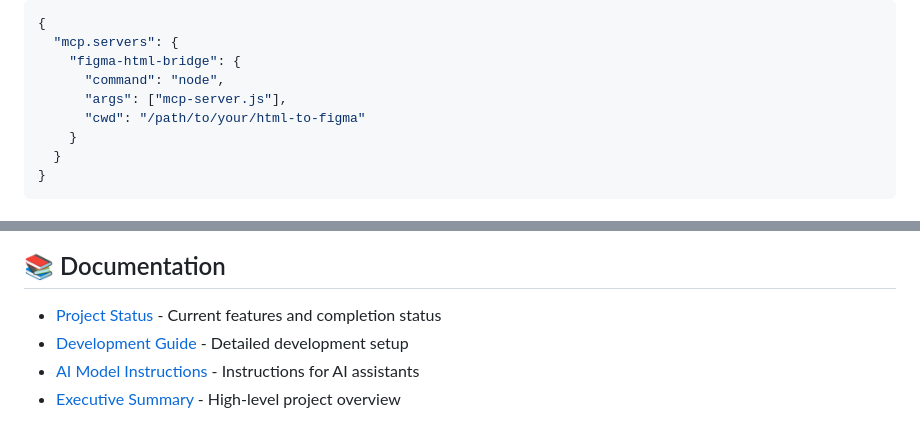
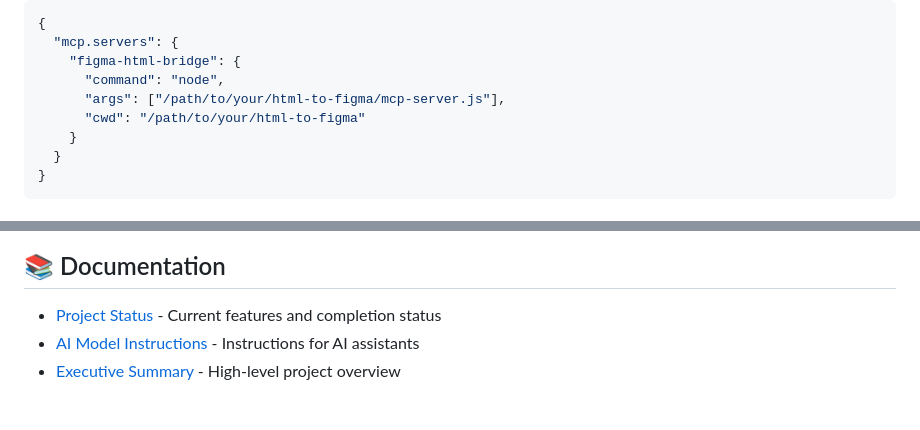
Before and after one commit to Floristeady/html-to-figma, a Markdown page: README.md, 2 parts joined by grey strips. Rendered like a GitHub page.

```diff
--- a/README.md
+++ b/README.md
@@ -46,7 +46,7 @@ node start-servers.js
   "mcp.servers": {
     "figma-html-bridge": {
       "command": "node",
-      "args": ["mcp-server.js"],
+      "args": ["/path/to/your/html-to-figma/mcp-server.js"],
       "cwd": "/path/to/your/html-to-figma"
     }
   }
@@ -149,7 +149,6 @@ node start-servers.js
 ## 📚 Documentation
 
 - [Project Status](./context/PROJECT_STATUS.md) - Current features and completion status
-- [Development Guide](./context/DEVELOPMENT.md) - Detailed development setup
 - [AI Model Instructions](./context/AI_MODEL_INSTRUCTIONS.md) - Instructions for AI assistants
 - [Executive Summary](./context/EXECUTIVE_SUMMARY.md) - High-level project overview
 
```
Also changed, not shown: other parts of README.md (+1 -1 lines).
